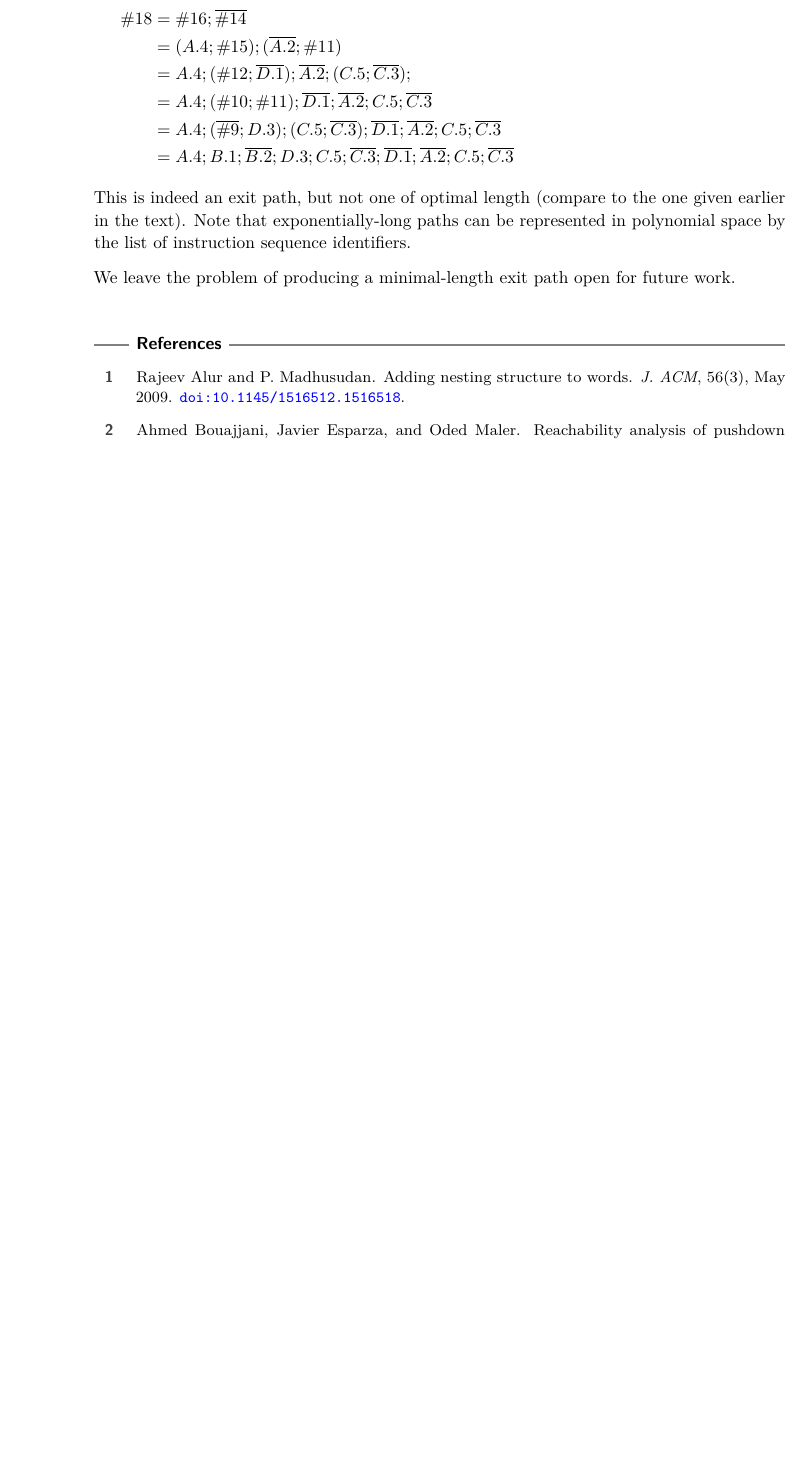
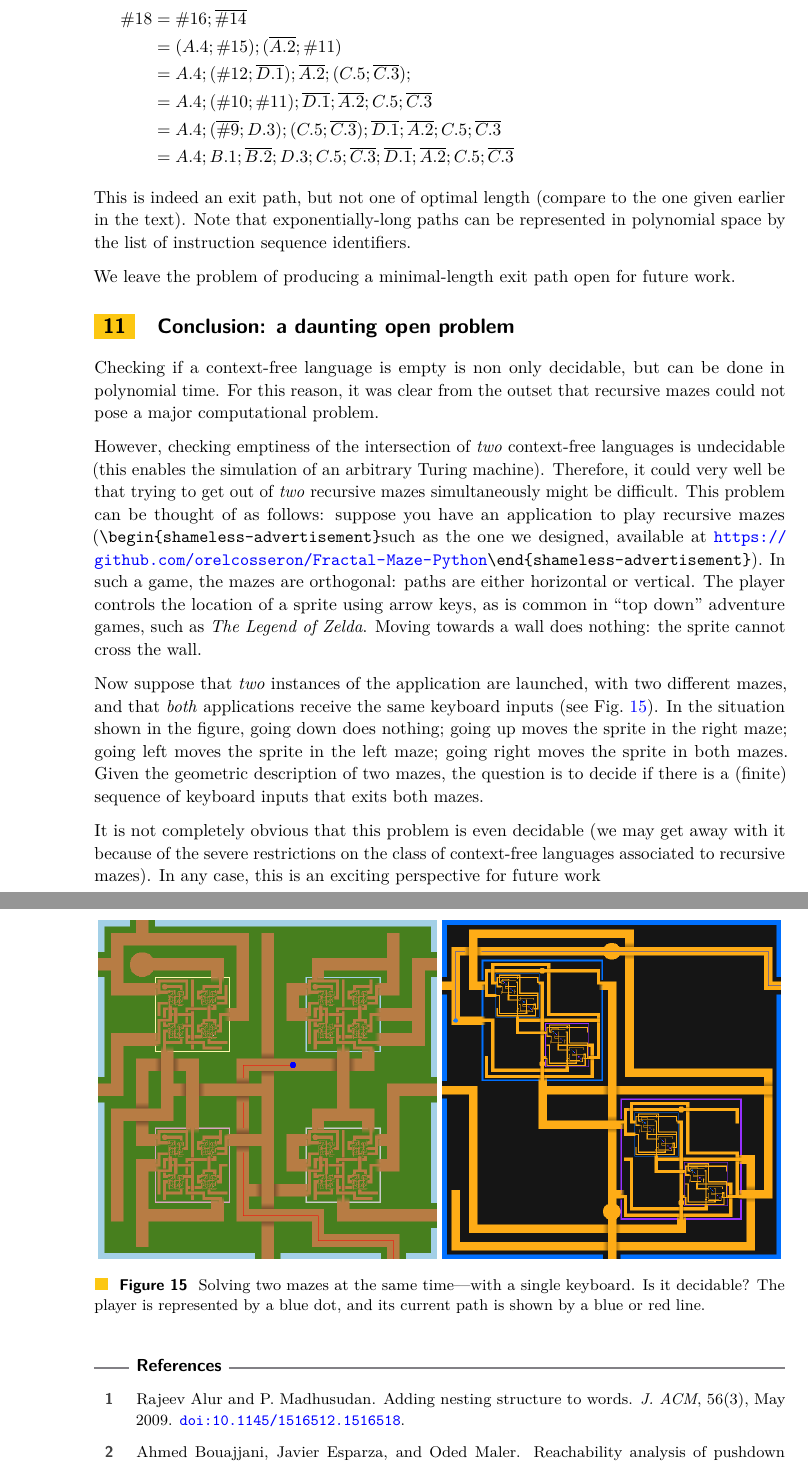
Before and after one commit to cbouilla/fun-recursive-mazes, a LaTeX paper (paper.tex): part of page 28 of 30 before the commit and two parts of pages 28 and 30 of 31 after it, the two joined at a grey line, cut so that both start at the same text, the shorter picture padded with empty space. Compiled offline with pdfLaTeX.

Commit message:
ajout conclusion

```diff
--- a/paper.tex
+++ b/paper.tex
@@ -3004,10 +3004,47 @@ We leave the problem of producing a minimal-length exit path open for future wor
 \end{figure}
 
 
-% \section{Conclusion}
-
-% Looking forward, we see many interesting problems related to awaiting for a solution,
-
+\section{Conclusion: a daunting open problem}
+
+Checking if a context-free language is empty is non only decidable, but can be
+done in polynomial time. For this reason, it was clear from the outset that
+recursive mazes could not pose a major computational problem.
+
+However, checking emptiness of the intersection of \emph{two} context-free
+languages is undecidable (this enables the simulation of an arbitrary Turing
+machine). Therefore, it could very well be that trying to get out of \emph{two}
+recursive mazes simultaneously might be difficult. This problem can be thought
+of as follows: suppose you have an application to play recursive mazes
+(\verb|\begin{shameless-advertisement}|such as the one we designed, available at
+  \url{https://github.com/orelcosseron/Fractal-Maze-Python}\verb|\end{shameless-advertisement}|). In
+such a game, the mazes are orthogonal: paths are either horizontal or
+vertical. The player controls the location of a sprite using arrow keys, as is
+common in ``top down'' adventure games, such as \emph{The Legend of
+  Zelda}. Moving towards a wall does nothing: the sprite cannot cross the
+wall.
+
+\begin{figure}
+\begin{center}
+  \includegraphics[width=0.49\textwidth]{screenshot_Alice.png}
+  \includegraphics[width=0.49\textwidth]{screenshot_square.png}
+\end{center}
+\caption{\label{fig:two} Solving two mazes at the same time---with a single
+  keyboard. Is it decidable? The player is represented by a blue dot, and its
+  current path is shown by a blue or red line.}
+\end{figure}
+
+Now suppose that \emph{two} instances of the application are launched, with two
+different mazes, and that \emph{both} applications receive the same keyboard
+inputs (see Fig.~\ref{fig:two}). In the situation shown in the figure, going
+down does nothing; going up moves the sprite in the right maze; going left moves
+the sprite in the left maze; going right moves the sprite in both mazes. Given
+the geometric description of two mazes, the question is to decide if there is a
+(finite) sequence of keyboard inputs that exits both mazes.
+
+It is not completely obvious that this problem is even decidable (we may get
+away with it because of the severe restrictions on the class of context-free
+languages associated to recursive mazes). In any case, this is an exciting
+perspective for future work
 
 \bibliography{biblio}
 
```
Also changed, not shown: screenshot_Alice.png (added), screenshot_square.png (added), paper.tex (2 more changed lines).
